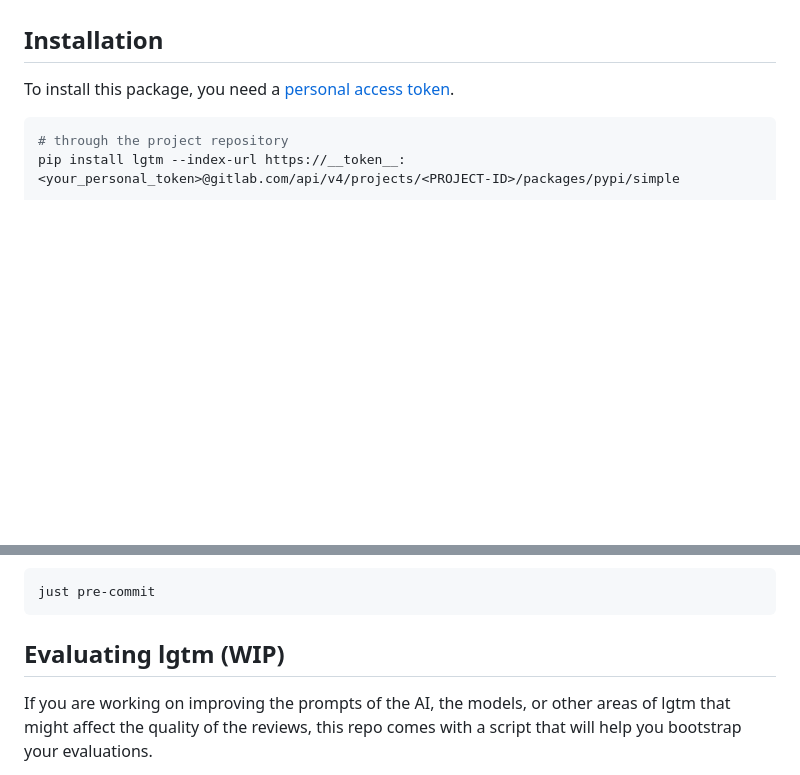
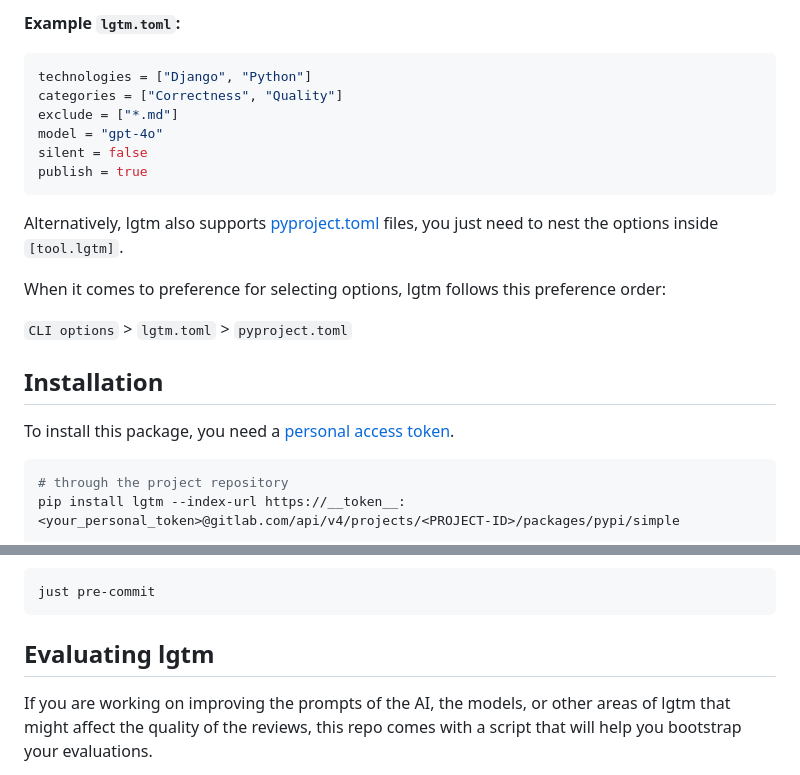
Before and after one commit to elementsinteractive/lgtm-ai, a Markdown page: README.md, 2 parts joined by grey strips. GitHub-like rendering; blank space fills up the shorter version.

````diff
--- a/README.md
+++ b/README.md
@@ -28,3 +69,20 @@ Your AI-powered code review companion
+**Example `lgtm.toml`:**
+
+```toml
+technologies = ["Django", "Python"]
+categories = ["Correctness", "Quality"]
+exclude = ["*.md"]
+model = "gpt-4o"
+silent = false
+publish = true
+```
+
+Alternatively, lgtm also supports [pyproject.toml](https://packaging.python.org/en/latest/guides/writing-pyproject-toml/) files, you just need to nest the options inside `[tool.lgtm]`.
+
+
+When it comes to preference for selecting options, lgtm follows this preference order:
+
+  `CLI options` > `lgtm.toml` > `pyproject.toml`
 
 ## Installation
 
@@ -138,7 +196,7 @@ configuring pre-commit to execute some of them can be beneficial to reduce late
 just pre-commit
 ```
 
-## Evaluating lgtm (WIP)
+## Evaluating lgtm
 
 If you are working on improving the prompts of the AI, the models, or other areas of lgtm that might affect the quality of the reviews,
 this repo comes with a script that will help you bootstrap your evaluations.
````
Also changed, not shown: other parts of README.md (+42 -1 lines).
